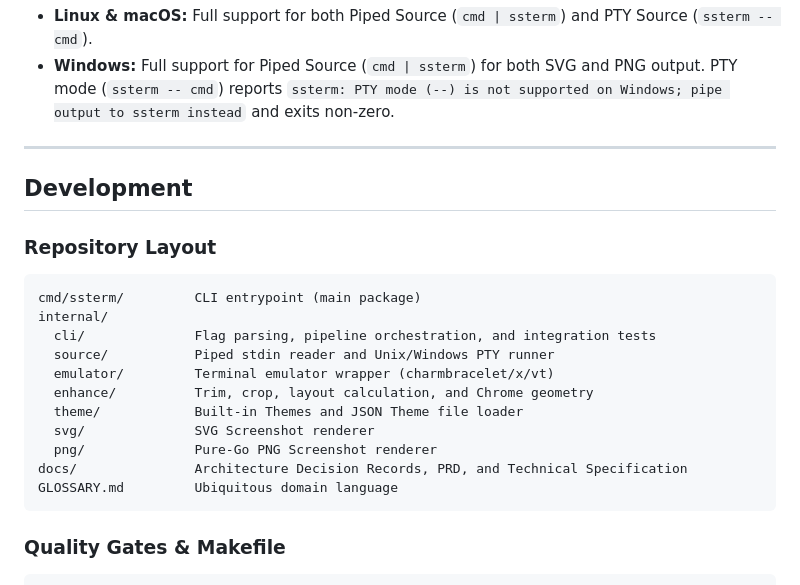
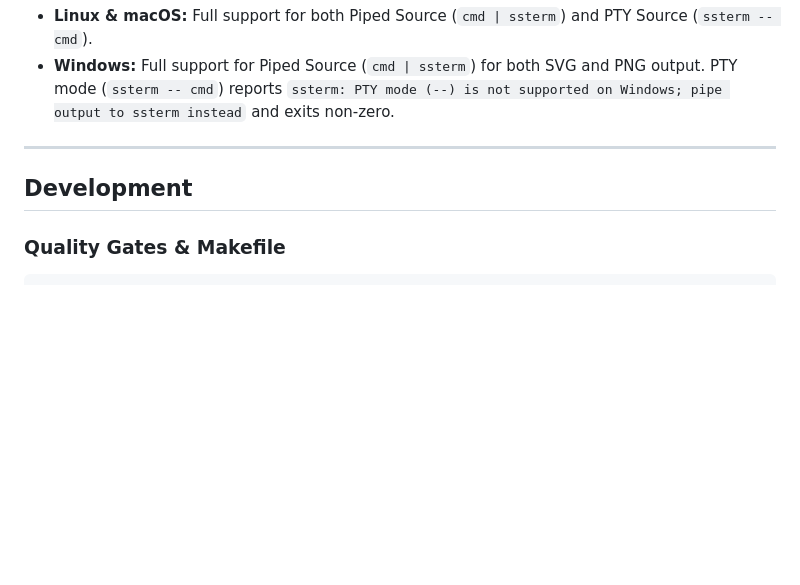
Before and after one commit to galihanggara68/ssterm, a Markdown page: README.md, the part around one of its changes. Rendered like a GitHub page; blank space fills up the shorter version.

````diff
--- a/README.md
+++ b/README.md
@@ -240,22 +273,6 @@ Enhancements compose in a fixed, predictable pipeline:
 
 ## Development
 
-### Repository Layout
-
-```text
-cmd/ssterm/         CLI entrypoint (main package)
-internal/
-  cli/              Flag parsing, pipeline orchestration, and integration tests
-  source/           Piped stdin reader and Unix/Windows PTY runner
-  emulator/         Terminal emulator wrapper (charmbracelet/x/vt)
-  enhance/          Trim, crop, layout calculation, and Chrome geometry
-  theme/            Built-in Themes and JSON Theme file loader
-  svg/              SVG Screenshot renderer
-  png/              Pure-Go PNG Screenshot renderer
-docs/               Architecture Decision Records, PRD, and Technical Specification
-GLOSSARY.md         Ubiquitous domain language
-```
-
 ### Quality Gates & Makefile
 
 ```bash
````
Also changed, not shown: other parts of README.md (+33 -0 lines), assets/sample-png-windows.png (added), 5 other files.
